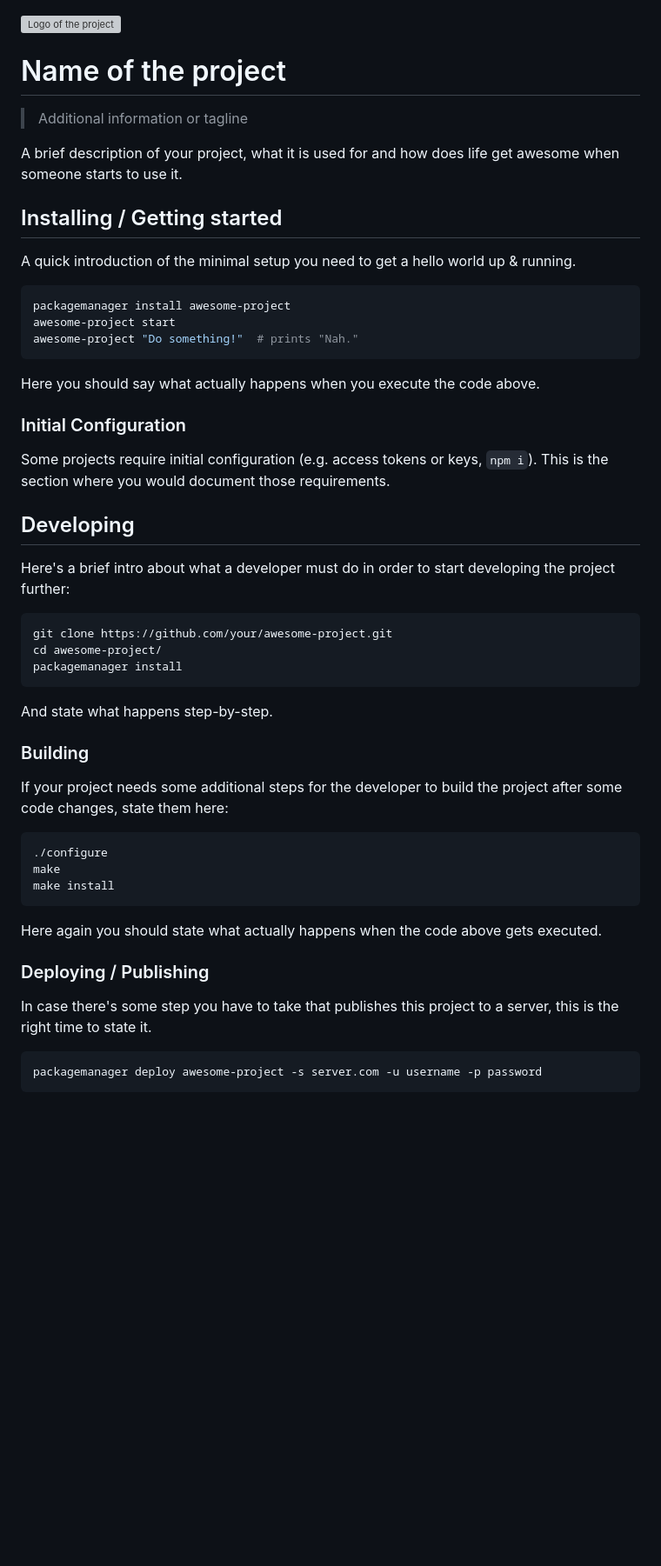
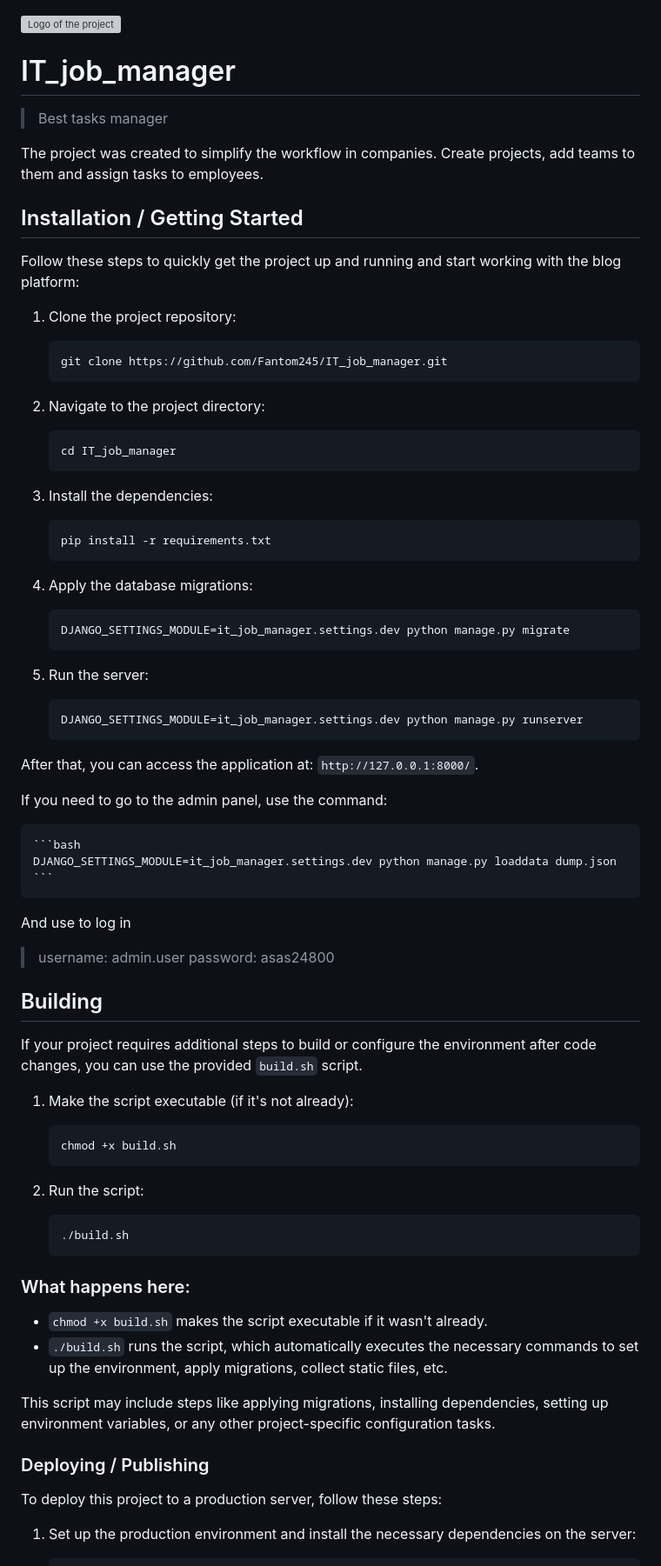
Before and after one commit to Fantom245/IT_job_manager, a Markdown page: README.md, the part around the change printed below. Shown: that part at 87% size. Drawn GitHub-style; blank space fills up the shorter version; grey boxes are pictures that could not be loaded.

````diff
--- a/README.md
+++ b/README.md
@@ -1,62 +1,80 @@
 ![Logo of the project](https://raw.githubusercontent.com/jehna/readme-best-practices/master/sample-logo.png)
 
-# Name of the project
-> Additional information or tagline
+# IT_job_manager
+> Best tasks manager
 
-A brief description of your project, what it is used for and how does life get
-awesome when someone starts to use it.
+The project was created to simplify the workflow in companies. Create projects, add teams to them and assign tasks to employees.
 
-## Installing / Getting started
+## Installation / Getting Started
 
-A quick introduction of the minimal setup you need to get a hello world up &
-running.
+Follow these steps to quickly get the project up and running and start working with the blog platform:
 
-```shell
-packagemanager install awesome-project
-awesome-project start
-awesome-project "Do something!"  # prints "Nah."
-```
+1. Clone the project repository:
 
-Here you should say what actually happens when you execute the code above.
+    ```bash
+    git clone https://github.com/Fantom245/IT_job_manager.git
+    ```
 
-### Initial Configuration
+2. Navigate to the project directory:
 
-Some projects require initial configuration (e.g. access tokens or keys, `npm i`).
-This is the section where you would document those requirements.
+    ```bash
+    cd IT_job_manager
+    ```
 
-## Developing
+3. Install the dependencies:
 
-Here's a brief intro about what a developer must do in order to start developing
-the project further:
+    ```bash
+    pip install -r requirements.txt
+    ```
 
-```shell
-git clone https://github.com/your/awesome-project.git
-cd awesome-project/
-packagemanager install
-```
+4. Apply the database migrations:
 
-And state what happens step-by-step.
+    ```bash
+    DJANGO_SETTINGS_MODULE=it_job_manager.settings.dev python manage.py migrate
+    ```
 
-### Building
+5. Run the server:
 
-If your project needs some additional steps for the developer to build the
-project after some code changes, state them here:
+    ```bash
+    DJANGO_SETTINGS_MODULE=it_job_manager.settings.dev python manage.py runserver
+    ```
 
-```shell
-./configure
-make
-make install
-```
+After that, you can access the application at: `http://127.0.0.1:8000/`.
 
-Here again you should state what actually happens when the code above gets
-executed.
+If you need to go to the admin panel, use the command:
+
+    ```bash
+    DJANGO_SETTINGS_MODULE=it_job_manager.settings.dev python manage.py loaddata dump.json
+    ```
+And use to log in
+> username: admin.user
+> password: asas24800
+
+## Building
+
+If your project requires additional steps to build or configure the environment after code changes, you can use the provided `build.sh` script.
+
+1. Make the script executable (if it's not already):
+
+    ```bash
+    chmod +x build.sh
+    ```
+
+2. Run the script:
+
+    ```bash
+    ./build.sh
+    ```
+
+### What happens here:
+- `chmod +x build.sh` makes the script executable if it wasn't already.
+- `./build.sh` runs the script, which automatically executes the necessary commands to set up the environment, apply migrations, collect static files, etc.
+
+This script may include steps like applying migrations, installing dependencies, setting up environment variables, or any other project-specific configuration tasks.
 
 ### Deploying / Publishing
 
-In case there's some step you have to take that publishes this project to a
-server, this is the right time to state it.
+To deploy this project to a production server, follow these steps:
 
-```shell
-packagemanager deploy awesome-project -s server.com -u username -p password
-```
+1. Set up the production environment and install the necessary dependencies on the server:
 
````
Also changed, not shown: other parts of README.md (+40 -66 lines).
